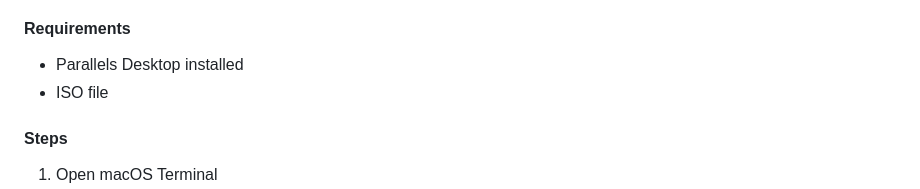
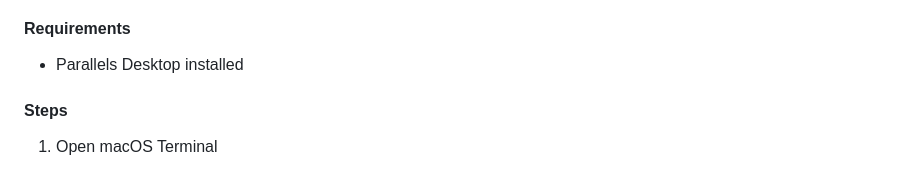
Before and after one commit to jessica12ryan/fpp-os, a Markdown page: README.md, the part around the change. Drawn GitHub-style.

Commit message:
Update installation requirements in README
Removed mention of ISO file from installation requirements.

```diff
--- a/README.md
+++ b/README.md
@@ -207,7 +207,6 @@ sudo apt update && sudo apt install open-vm-tools -y
 
 #### Requirements
 - Parallels Desktop installed
-- ISO file
 
 #### Steps
 
```
